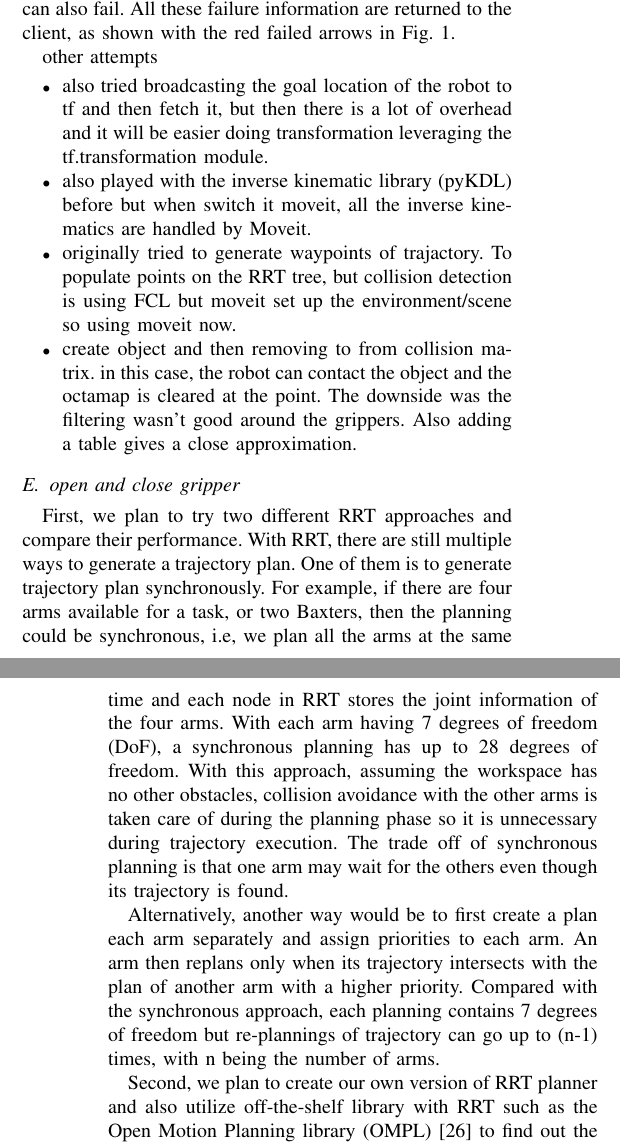
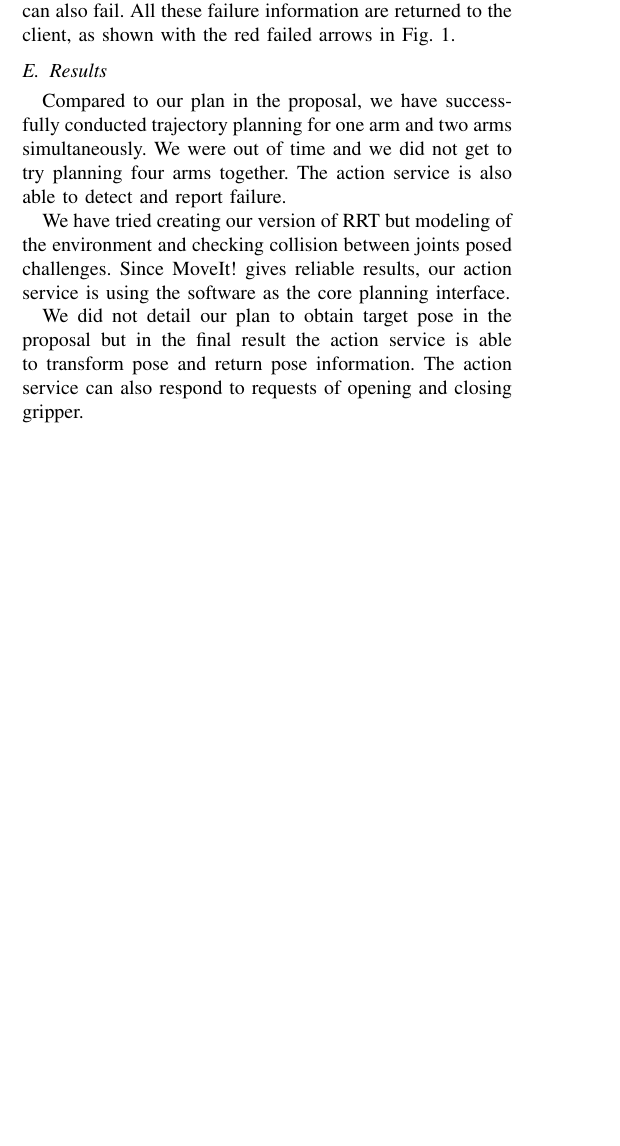
Before and after one commit to jimjing/MAndM, a LaTeX paper (final_report/final_report.tex, which reads final_report/pathPlanning.tex): two parts of the columns of pages 3 and 4 of 7 before the commit and part of one column of page 3 of 6 after it, the two joined at a grey line, cut so that both start at the same text, the shorter picture padded with empty space. Compiled offline with pdfLaTeX.

Commit message:
init version of path planning

```diff
--- a/final_report/pathPlanning.tex
+++ b/final_report/pathPlanning.tex
@@ -127,50 +127,18 @@ Since the trajectory planning algorithm RRT is probabilistic complete, it may no
 
 Besides the trajectory planner may not return or execute a plan, the gripping motion and the retrieveal of module pose can also fail. All these failure information are returned to the client, as shown with the red failed arrows in Fig.~\ref{fig:plan}.
 
+\subsection{Results}
+Compared to our plan in the proposal, we have successfully conducted trajectory planning for one arm and two arms simultaneously. We were out of time and we did not get to try planning four arms together. The action service is also able to detect and report failure.
 
-other attempts
-\begin{itemize}
-\item also tried broadcasting the goal location of the robot to tf and then fetch it, but then there is a lot of overhead and it will be easier doing transformation leveraging the tf.transformation module.
-\item also played with the inverse kinematic library (pyKDL) before but when switch it moveit, all the inverse kinematics are handled by Moveit.
-\item originally tried to generate waypoints of trajactory. To populate points on the RRT tree, but collision detection is using FCL but moveit set up the environment/scene so using moveit now.
-\item create object and then removing to from collision matrix. in this case, the robot can contact the object and the octamap is cleared at the point. The downside was the filtering wasn't good around the grippers. Also adding a table gives a close approximation.
-\end{itemize}
+We have tried creating our version of RRT but modeling of the environment and checking collision between joints posed challenges. Since MoveIt! gives reliable results, our action service is using the software as the core planning interface.
 
-\subsection{open and close gripper}
-
-%--------- old %%%%
+We did not detail our plan to obtain target pose in the proposal but in the final result the action service is able to transform pose and return pose information. The action service can also respond to requests of opening and closing gripper.
 
 
-First, we plan to try two different RRT approaches and compare their performance. With RRT, there are still multiple ways to generate a trajectory plan.
-One of them is to generate trajectory plan synchronously.
-For example, if there are four arms available for a task, or two Baxters, then the planning could be synchronous, i.e, we plan all the arms at the same time and each node in RRT stores the joint information of the four arms. With each arm having 7 degrees of freedom (DoF), a synchronous planning has up to 28 degrees of freedom.
-With this approach, assuming the workspace has no other obstacles, collision avoidance with the other arms is taken care of during the planning phase so it is unnecessary during trajectory execution.
-The trade off of synchronous planning is that one arm may wait for the others even though its trajectory is found.
-
-Alternatively, another way would be to first create a plan each arm separately and assign priorities to each arm. An arm then replans only when its trajectory intersects with the plan of another arm with a higher priority. Compared with the synchronous approach, each planning contains 7 degrees of freedom but re-plannings of trajectory can go up to (n-1) times, with n being the number of arms.
-
-Second, we plan to create our own version of RRT planner and also utilize off-the-shelf library with RRT such as the Open Motion Planning library (OMPL)~\cite{sucan2012the-open-motion-planning-library} to find out the one with better performance.
-Compared with creating our own RRT planner, OMPL has lots of planning algorithms available, but most examples of OMPL work with single robot or arm and planning for multiple arms simultaneously with OMPL may be unfeasible. We plan to learn more about OMPL and then decide if we are creating our own RRT planner or we are using OMPL to build our planner.
-
-Finally, RRT is only a template for planning and we need to complete the template with ways to propagate a trajectory and smoothen the resulting trajectory.
-During the planning phrase, we plan to optimize the final trajectory by reducing the difference in joint angles between two nodes in the RRT tree. We use inverse kinematics find robot joint angles given a desired location of the end effector.
-
-
-%To conduct a path planning of the robot arms, the planner takes in:
-
+%other attempts
 %\begin{itemize}
-%\item the number of arms we are planning,
-%\item the starting joint configurations of each arm, and
-%\item the final workspace positions of robot end effectors.
+%\item also tried broadcasting the goal location of the robot to tf and then fetch it, but then there is a lot of overhead and it will be easier doing transformation leveraging the tf.transformation module.
+%\item also played with the inverse kinematic library (pyKDL) before but when switch it moveit, all the inverse kinematics are handled by Moveit.
+%\item originally tried to generate waypoints of trajactory. To populate points on the RRT tree, but collision detection is using FCL but moveit set up the environment/scene so using moveit now.
+%\item create object and then removing to from collision matrix. in this case, the robot can contact the object and the octamap is cleared at the point. The downside was the filtering wasn't good around the grippers. Also adding a table gives a close approximation.
 %\end{itemize}
-
-
-
-%The action server lib is can respond to five different action requests
-%\begin{itemize}
-%\item open gripper
-%\item close gripper
-%\item go to a pose that the hand camera can see the tag, with a fix pose pre-given
-%\item go to a tag
-%\item get tag pose
-%\end{itemize}
```
Also changed, not shown: final_report/pathPlanning.tex (2 more changed lines).
